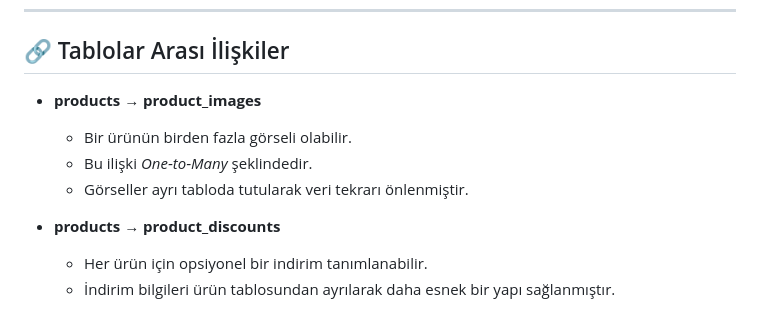
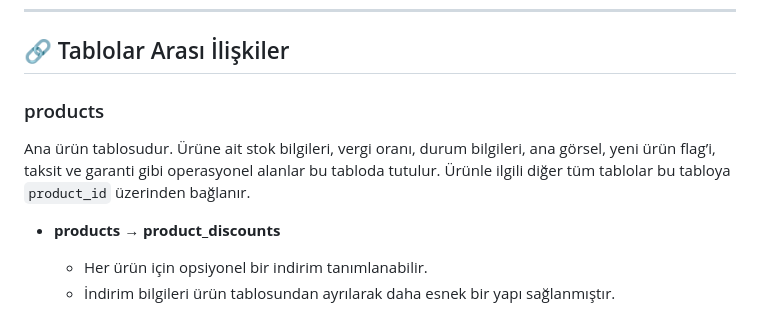
Before and after one commit to oykunsay/CI3-Urun-Yonetimi, a Markdown page: README.md, the part around the change. Drawn GitHub-style.

```diff
--- a/README.md
+++ b/README.md
@@ -63,11 +63,9 @@ Proje ilişkisel veritabanı mantığıyla tasarlanmıştır. Temel tablolar aş
 
 ## 🔗 Tablolar Arası İlişkiler
 
-* **products → product_images**
+### products
 
-  * Bir ürünün birden fazla görseli olabilir.
-  * Bu ilişki *One‑to‑Many* şeklindedir.
-  * Görseller ayrı tabloda tutularak veri tekrarı önlenmiştir.
+  Ana ürün tablosudur. Ürüne ait stok bilgileri, vergi oranı, durum bilgileri, ana görsel, yeni ürün flag’i, taksit ve garanti gibi operasyonel alanlar bu tabloda tutulur. Ürünle ilgili diğer tüm tablolar bu tabloya `product_id` üzerinden bağlanır.
 
 * **products → product_discounts**
 
```
